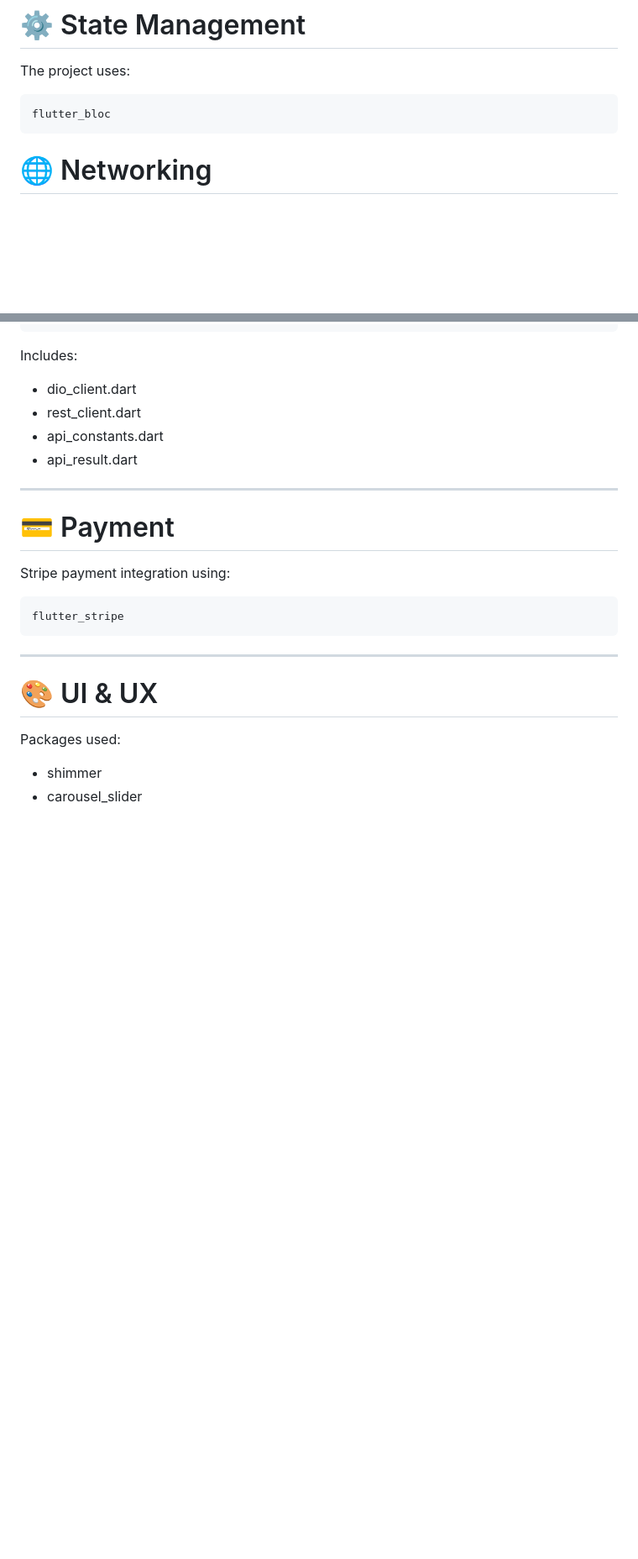
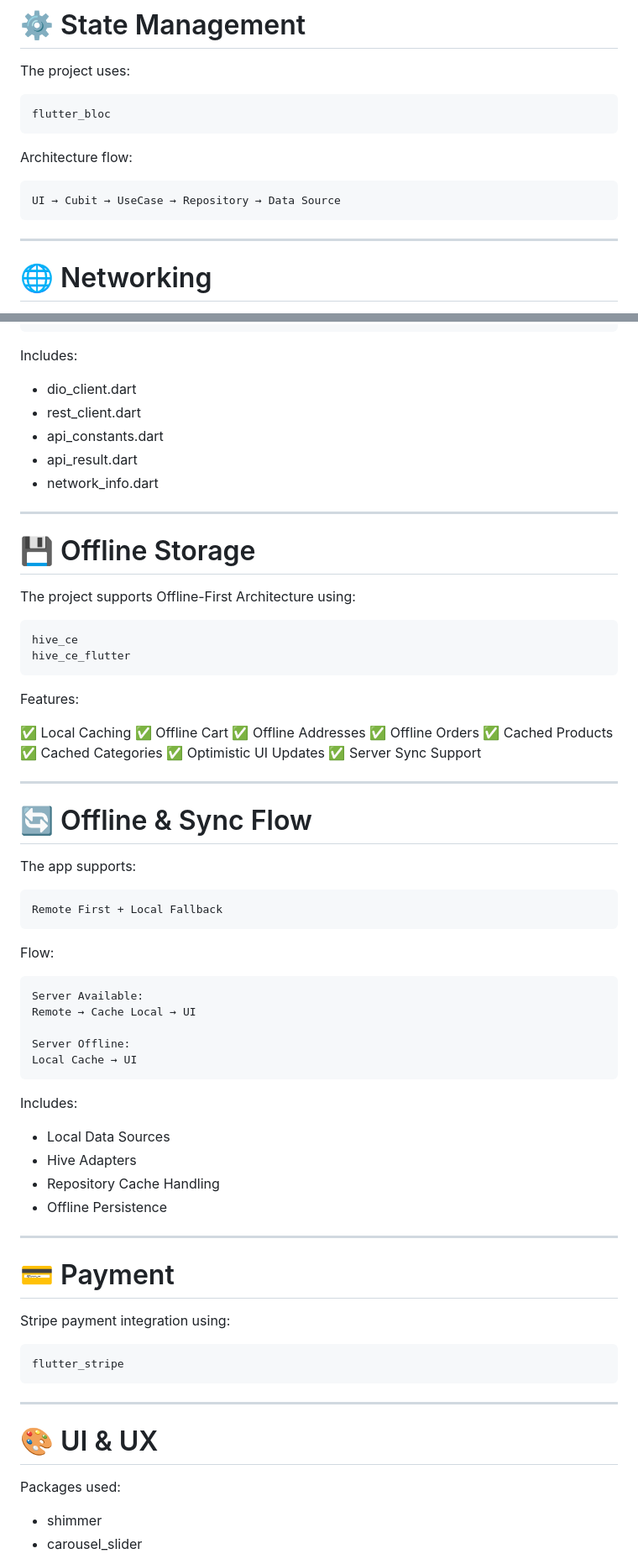
Before and after one commit to QassemAbied/my_store, a Markdown page: README.md, 2 parts joined by grey strips. Shown at 84% size. Rendered like a GitHub page; blank space fills up the shorter version.

Commit message:
update README.md to include offline storage, local caching, and optimistic UI features

````diff
--- a/README.md
+++ b/README.md
@@ -104,6 +111,14 @@ The project uses:
 flutter_bloc
 ```
 
+Architecture flow:
+
+```txt
+UI → Cubit → UseCase → Repository → Data Source
+```
+
+---
+
 # 🌐 Networking
 
 The app uses:
@@ -124,6 +139,56 @@ Includes:
 * rest_client.dart
 * api_constants.dart
 * api_result.dart
+* network_info.dart
+
+---
+
+# 💾 Offline Storage
+
+The project supports Offline-First Architecture using:
+
+```yaml
+hive_ce
+hive_ce_flutter
+```
+
+Features:
+
+✅ Local Caching
+✅ Offline Cart
+✅ Offline Addresses
+✅ Offline Orders
+✅ Cached Products
+✅ Cached Categories
+✅ Optimistic UI Updates
+✅ Server Sync Support
+
+---
+
+# 🔄 Offline & Sync Flow
+
+The app supports:
+
+```txt
+Remote First + Local Fallback
+```
+
+Flow:
+
+```txt
+Server Available:
+Remote → Cache Local → UI
+
+Server Offline:
+Local Cache → UI
+```
+
+Includes:
+
+* Local Data Sources
+* Hive Adapters
+* Repository Cache Handling
+* Offline Persistence
 
 ---
 
````
Also changed, not shown: other parts of README.md (+57 -21 lines).
